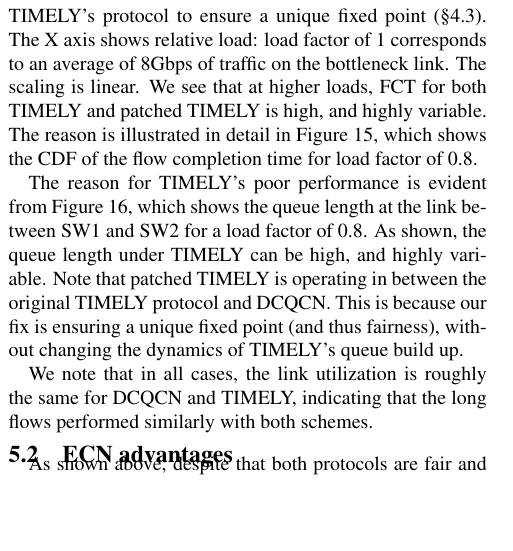
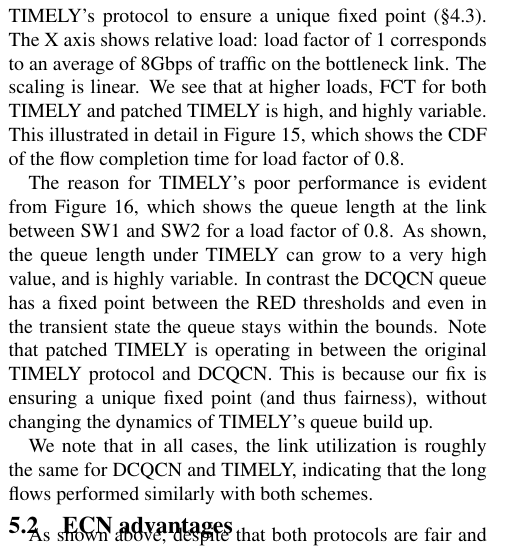
Before and after one commit to jitupadhye-zz/rdma, a LaTeX paper (conext2016/main.tex, which reads conext2016/timely-fct.tex): part of one column of page 9 of 13, cut so that both start at the same text, the shorter picture padded with empty space. Compiled offline with pdfLaTeX.

Commit message:
wrote something about queue growth

```diff
--- a/conext2016/timely-fct.tex
+++ b/conext2016/timely-fct.tex
@@ -32,14 +32,16 @@ DCQCN, TIMELY original and patched TIMELY as the load is varied. Patched TIMELY
 modification to TIMELY's protocol to ensure a unique fixed point (\S\ref{sec:timely_fixed}).
 The X axis shows relative load: load factor of 1 corresponds to an average of 8Gbps of traffic
 on the bottleneck link. The scaling is linear. We see that at higher loads, FCT for both TIMELY
-and patched TIMELY is high, and highly variable. The reason is illustrated in detail in
+and patched TIMELY is high, and highly variable. This illustrated in detail in
 Figure~\ref{fig:fct_cdf}, which shows the CDF of the flow completion time for
 load factor of 0.8.
 
 The reason for TIMELY's poor performance is evident from
 Figure~\ref{fig:fct_queue}, which shows the queue length at the link between
 SW1 and SW2 for a load factor of 0.8. As shown, the queue length under TIMELY
-can be high, and highly variable. Note that patched TIMELY is operating in between the original
+can grow to a very high value, and is highly variable. In contrast the DCQCN queue has a
+fixed point between the RED thresholds and even in the transient state
+the queue stays within the bounds. Note that patched TIMELY is operating in between the original
 TIMELY protocol and DCQCN. This is because our fix is ensuring a
 unique fixed point (and thus fairness), without
 changing the dynamics of TIMELY's queue build up.
```
